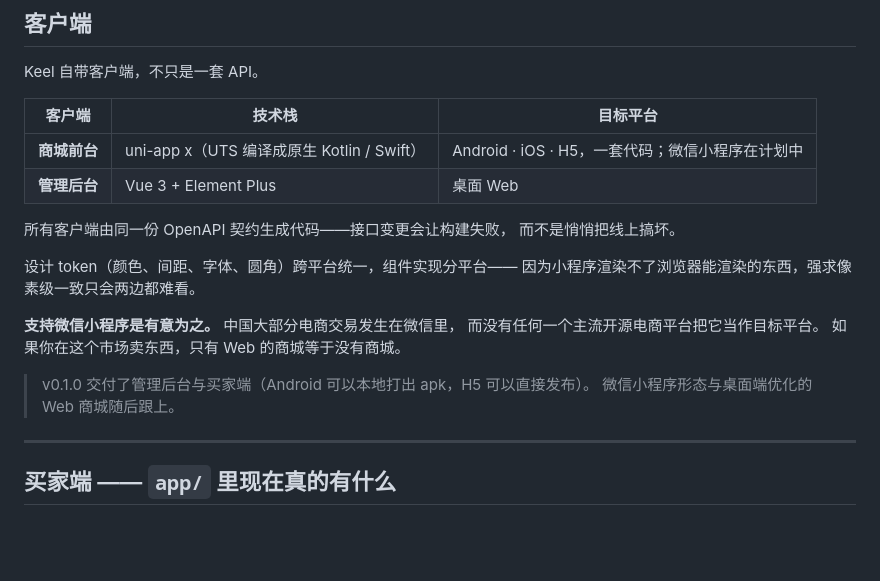
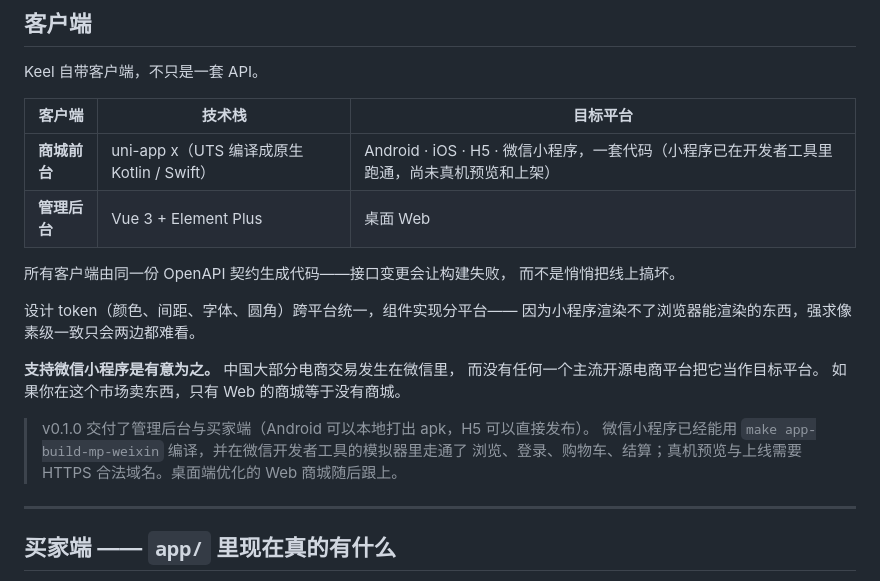
Before and after one commit to jackwangfeng/keel, a Markdown page: README.zh-CN.md, the part around the change. Drawn GitHub-style; blank space fills up the shorter version.

```diff
--- a/README.zh-CN.md
+++ b/README.zh-CN.md
@@ -240,7 +240,7 @@ Keel 自带客户端，不只是一套 API。
 
 | 客户端 | 技术栈 | 目标平台 |
 |---|---|---|
-| **商城前台** | uni-app x（UTS 编译成原生 Kotlin / Swift） | Android · iOS · H5，一套代码；微信小程序在计划中 |
+| **商城前台** | uni-app x（UTS 编译成原生 Kotlin / Swift） | Android · iOS · H5 · 微信小程序，一套代码（小程序已在开发者工具里跑通，尚未真机预览和上架） |
 | **管理后台** | Vue 3 + Element Plus | 桌面 Web |
 
 所有客户端由同一份 OpenAPI 契约生成代码——接口变更会让构建失败，
@@ -254,7 +254,8 @@ Keel 自带客户端，不只是一套 API。
 如果你在这个市场卖东西，只有 Web 的商城等于没有商城。
 
 > v0.1.0 交付了管理后台与买家端（Android 可以本地打出 apk，H5 可以直接发布）。
-> 微信小程序形态与桌面端优化的 Web 商城随后跟上。
+> 微信小程序已经能用 `make app-build-mp-weixin` 编译，并在微信开发者工具的模拟器里走通了
+> 浏览、登录、购物车、结算；真机预览与上线需要 HTTPS 合法域名。桌面端优化的 Web 商城随后跟上。
 
 ---
 
```
Also changed, not shown: README.md (+5 -3 lines).
